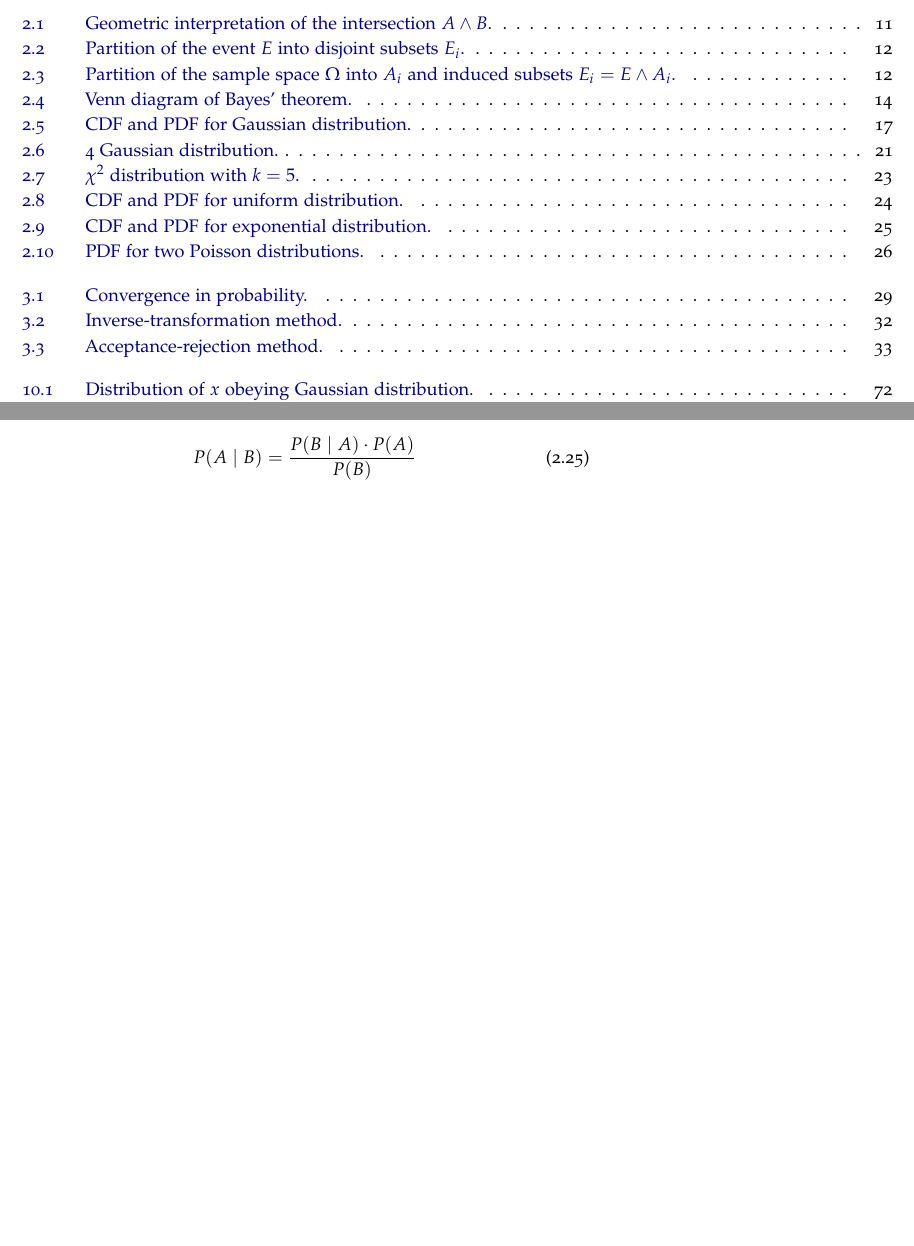
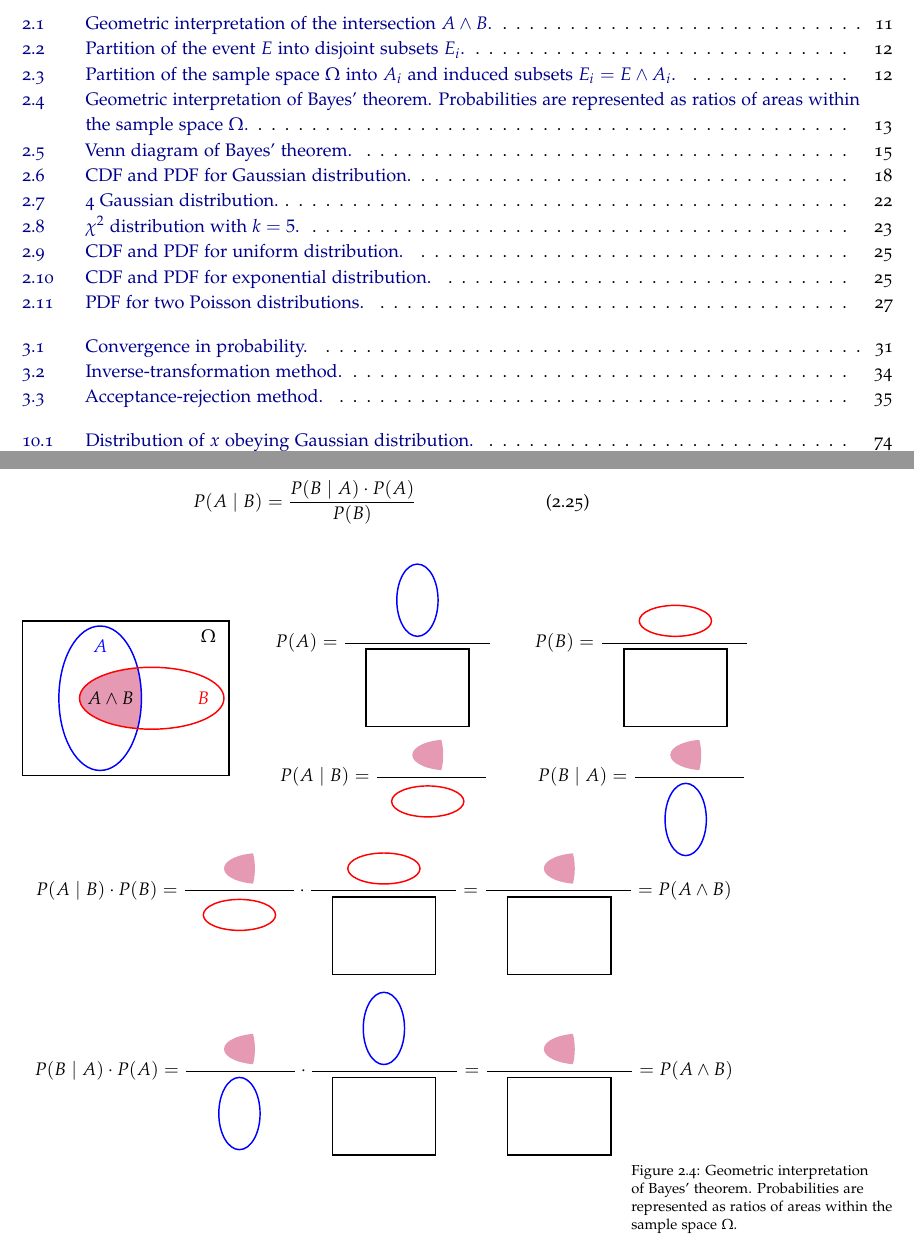
Before and after one commit to GSSI-BolometerGroup/StatisticalMethodsAstroparticle, a LaTeX thesis (LectureNotes/Statistics_Benato.tex, which reads LectureNotes/probability/property.tex): two parts of pages 5 and 13 of 90 before the commit and two parts of pages 5 and 13 of 92 after it, joined at a grey line, cut so that both start at the same text, the shorter picture padded with empty space. Compiled offline with pdfLaTeX.

Commit message:
Add geometric illustration of Bayes' theorem
Inserted a TikZ figure providing a geometric interpretation of Bayes' theorem, visualizing probabilities as area ratios in the sample space. This aids conceptual understanding of conditional probability and Bayes' theorem.

```diff
--- a/LectureNotes/probability/property.tex
+++ b/LectureNotes/probability/property.tex
@@ -191,12 +190,106 @@ Therefore,
     P(A \mid B) = \frac{P(B \mid A) \cdot P(A)}{P(B)}
 \end{equation}
 
+\begin{figure*}[h]
+    \begin{tikzpicture}
+
+        % Sample space Omega
+        \draw[thick] (-2,-1.5) rectangle (2,1.5);
+        \node at (1.6,1.2) {$\Omega$};
+
+        % Intersection A \wedge B
+        \begin{scope}
+            \clip (-0.5,0) ellipse (0.8 and 1.4);
+            \fill[purple!40] (0.5,0) ellipse (1.4 and 0.6);
+        \end{scope}
+
+        \node at (-0.3,0) {$A \wedge B$};
+
+        % Event A (vertical ellipse)
+        \draw[thick, blue] (-0.5,0) ellipse (0.8 and 1.4);
+        \node[blue] at (-0.5,1) {$A$};
+
+        % Event B (horizontal ellipse)
+        \draw[thick, red]  (0.5,0) ellipse (1.4 and 0.6);
+        \node[red] at (1.5,0) {$B$};
+
+        % Probability annotations
+        \node at (5,1)
+        {$P(A)=\dfrac{\qquad \qquad \qquad \qquad}{\qquad \qquad \qquad \qquad}$};
+        \draw[thick, blue] (5.65,  1.9) ellipse (0.4 and 0.7);
+        \draw[thick]       (5.65-1,0.2-0.75) rectangle (5.65+1,0.2+0.75);
+
+        \node at (10,1)
+        {$P(B)=\dfrac{\qquad \qquad \qquad \qquad}{\qquad \qquad \qquad \qquad}$};
+        \draw[thick, red]  (10.65,  1.5) ellipse (0.7 and 0.3);
+        \draw[thick]       (10.65-1,0.2-0.75) rectangle (10.65+1,0.2+0.75);
+
+        \node at (5,-1.6)
+        {$P(A \mid B)=\dfrac{\qquad \qquad \qquad}{\qquad \qquad \qquad}$};
+        \begin{scope}
+            \clip            (5.85+0.15-0.25,-1.1) ellipse (0.4 and 0.7);
+            \fill[purple!40] (5.85+0.15+0.25,-1.1) ellipse (0.7 and 0.3);
+        \end{scope}
+        \draw[thick, red]    (5.85,          -2.0) ellipse (0.7 and 0.3);
+
+        \node at (10,-1.6)
+        {$P(B \mid A)=\dfrac{\qquad \qquad \qquad}{\qquad \qquad \qquad}$};
+        \begin{scope}
+            \clip            (10.85+0.15-0.25,-1.1) ellipse (0.4 and 0.7);
+            \fill[purple!40] (10.85+0.15+0.25,-1.1) ellipse (0.7 and 0.3);
+        \end{scope}
+        \draw[thick, blue]   (10.85,         -2.35) ellipse (0.4 and 0.7);
+
+        \node at (5,-3.8)
+        {$P(A \mid B)\cdot P(B)
+            =\dfrac{\qquad \qquad \qquad}{\qquad \qquad \qquad}
+                \cdot \dfrac{\qquad \qquad \qquad \qquad}{\qquad \qquad \qquad \qquad}
+            =\dfrac{\qquad \qquad \qquad \qquad}{\qquad \qquad \qquad \qquad}
+            = P(A \wedge B)$};
+            \begin{scope}
+                \clip            (2.2+0.15-0.25,-3.3) ellipse (0.4 and 0.7);
+                \fill[purple!40] (2.2+0.15+0.25,-3.3) ellipse (0.7 and 0.3);
+            \end{scope}
+            \draw[thick, red]    (2.2,          -4.2) ellipse (0.7 and 0.3);
+            \draw[thick, red]    (5.0,          -3.3) ellipse (0.7 and 0.3);
+            \draw[thick]         (5.0-1,        -4.6-0.75) rectangle (5.0+1,-4.6+0.75);
+            \begin{scope}
+                \clip            (8.4+0.15-0.25,-3.3) ellipse (0.4 and 0.7);
+                \fill[purple!40] (8.4+0.15+0.25,-3.3) ellipse (0.7 and 0.3);
+            \end{scope}
+            \draw[thick]         (8.4-1,        -4.6-0.75) rectangle (8.4+1,-4.6+0.75);
+
+        \node at (5,-7.3)
+        {$P(B \mid A)\cdot P(A)
+            =\dfrac{\qquad \qquad \qquad}{\qquad \qquad \qquad}
+            \cdot \dfrac{\qquad \qquad \qquad \qquad}{\qquad \qquad \qquad \qquad}
+            =\dfrac{\qquad \qquad \qquad \qquad}{\qquad \qquad \qquad \qquad}
+            = P(A \wedge B)$};
+        \begin{scope}
+            \clip            (2.2+0.15-0.25,-6.8 ) ellipse (0.4 and 0.7);
+            \fill[purple!40] (2.2+0.15+0.25,-6.8 ) ellipse (0.7 and 0.3);
+        \end{scope}
+        \draw[thick, blue]   (2.2,          -8.05) ellipse (0.4 and 0.7);
+        \draw[thick, blue]   (5.0,          -6.4 ) ellipse (0.4 and 0.7);
+        \draw[thick]         (5.0-1,        -8.1-0.75) rectangle (5.0+1,-8.1+0.75);
+        \begin{scope}
+            \clip            (8.4+0.15-0.25,-6.8 ) ellipse (0.4 and 0.7);
+            \fill[purple!40] (8.4+0.15+0.25,-6.8 ) ellipse (0.7 and 0.3);
+        \end{scope}
+        \draw[thick]         (8.4-1,        -8.1-0.75) rectangle (8.4+1,-8.1+0.75);
+
+    \end{tikzpicture}
+    \caption{Geometric interpretation of Bayes' theorem.
+        Probabilities are represented as ratios of areas within the sample space $\Omega$.}
+    \label{fig:bayes-geometry}
+\end{figure*}
+
 More generally, let ${A}_{1}, {A}_{2}, \cdots, {A}_{N}$ be \mono{exclusive} and \mono{exhaustive} sets, and let $B$ be any event:
 
 \begin{equation}\label{eq:bayes--discrete-general}
     P({A}_{i} \mid B)
     = \frac{P(B \mid {A}_{i}) \cdot P({A}_{i})}
-           {\sum_{i=1}^{N} P(B \mid {A}_{i}) \cdot P({A}_{i})}
+    {\sum_{i=1}^{N} P(B \mid {A}_{i}) \cdot P({A}_{i})}
 \end{equation}
 
 \begin{itemize}
```
Also changed, not shown: LectureNotes/probability/property.tex (1 more changed lines).
